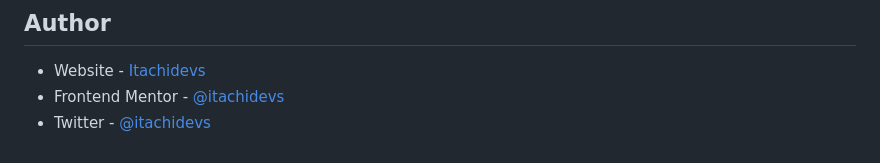
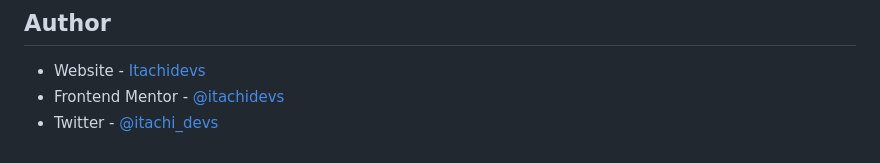
Before and after one commit to itachidevs/-Time-tracking-dashboard, a Markdown page: README.md, the part around the change. Drawn GitHub-style.

```diff
--- a/README.md
+++ b/README.md
@@ -122,4 +122,4 @@ for (let index = 0; index < cardDetails.length; index++) {
 
 - Website - [Itachidevs](https://itachidev.my.canva.site/)
 - Frontend Mentor - [@itachidevs](https://www.frontendmentor.io/profile/itachidevs)
-- Twitter - [@itachidevs](https://www.twitter.com/itachidevs)
+- Twitter - [@itachi_devs](https://www.twitter.com/itachi_devs)
```
